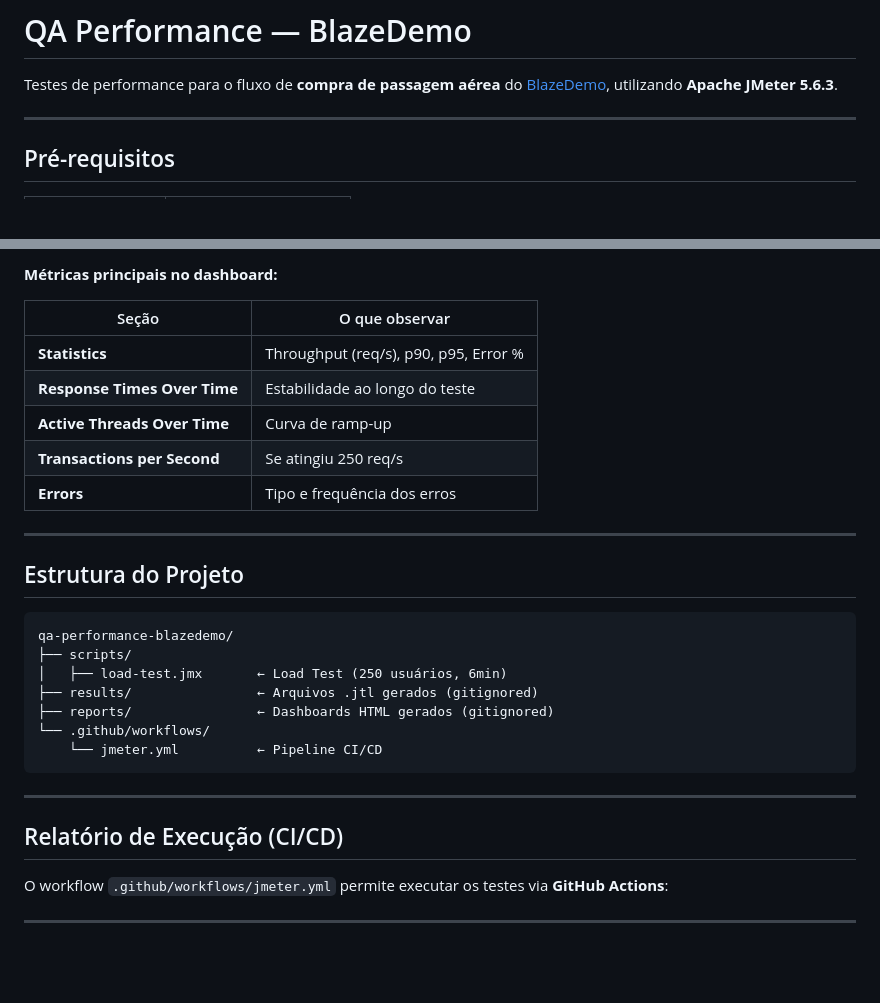
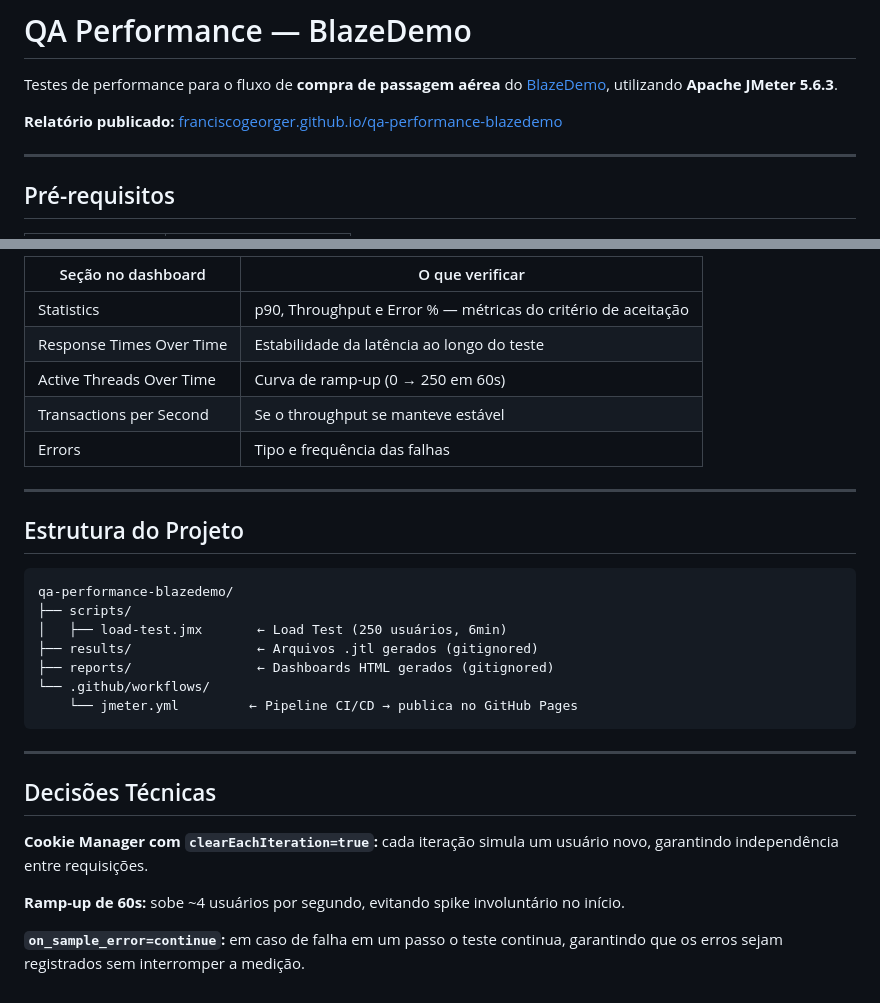
Before and after one commit to FranciscoGeorgeR/qa-performance-blazedemo, a Markdown page: README.md, 2 parts joined by grey strips. GitHub-like rendering; blank space fills up the shorter version.

````diff
--- a/README.md
+++ b/README.md
@@ -1,6 +1,8 @@
 # QA Performance — BlazeDemo
 
 Testes de performance para o fluxo de **compra de passagem aérea** do [BlazeDemo](https://www.blazedemo.com), utilizando **Apache JMeter 5.6.3**.
+
+**Relatório publicado:** [franciscogeorger.github.io/qa-performance-blazedemo](https://franciscogeorger.github.io/qa-performance-blazedemo/)
 
 ---
 
@@ -87,14 +121,12 @@ reports/spike-test/index.html
 ```
 
-**Métricas principais no dashboard:**
-
-| Seção                        | O que observar                        |
-|-------                       |----------------                       |
-| **Statistics**               | Throughput (req/s), p90, p95, Error % |
-| **Response Times Over Time** | Estabilidade ao longo do teste        |
-| **Active Threads Over Time** | Curva de ramp-up                      |
-| **Transactions per Second**  | Se atingiu 250 req/s                  |
-| **Errors**                   | Tipo e frequência dos erros           |
+| Seção no dashboard | O que verificar |
+|--------------------|-----------------|
+| Statistics | p90, Throughput e Error % — métricas do critério de aceitação |
+| Response Times Over Time | Estabilidade da latência ao longo do teste |
+| Active Threads Over Time | Curva de ramp-up (0 → 250 em 60s) |
+| Transactions per Second | Se o throughput se manteve estável |
+| Errors | Tipo e frequência das falhas |
 
 ---
 
@@ -107,13 +139,15 @@ qa-performance-blazedemo/
 ├── results/                ← Arquivos .jtl gerados (gitignored)
 ├── reports/                ← Dashboards HTML gerados (gitignored)
 └── .github/workflows/
-    └── jmeter.yml          ← Pipeline CI/CD
+    └── jmeter.yml         ← Pipeline CI/CD → publica no GitHub Pages
 ```
 
 ---
 
-## Relatório de Execução (CI/CD)
+## Decisões Técnicas
 
-O workflow `.github/workflows/jmeter.yml` permite executar os testes via **GitHub Actions**:
+**Cookie Manager com `clearEachIteration=true`:** cada iteração simula um usuário novo, garantindo independência entre requisições.
 
----
+**Ramp-up de 60s:** sobe ~4 usuários por segundo, evitando spike involuntário no início.
+
+**`on_sample_error=continue`:** em caso de falha em um passo o teste continua, garantindo que os erros sejam registrados sem interromper a medição.
````
Also changed, not shown: other parts of README.md (+50 -18 lines).
